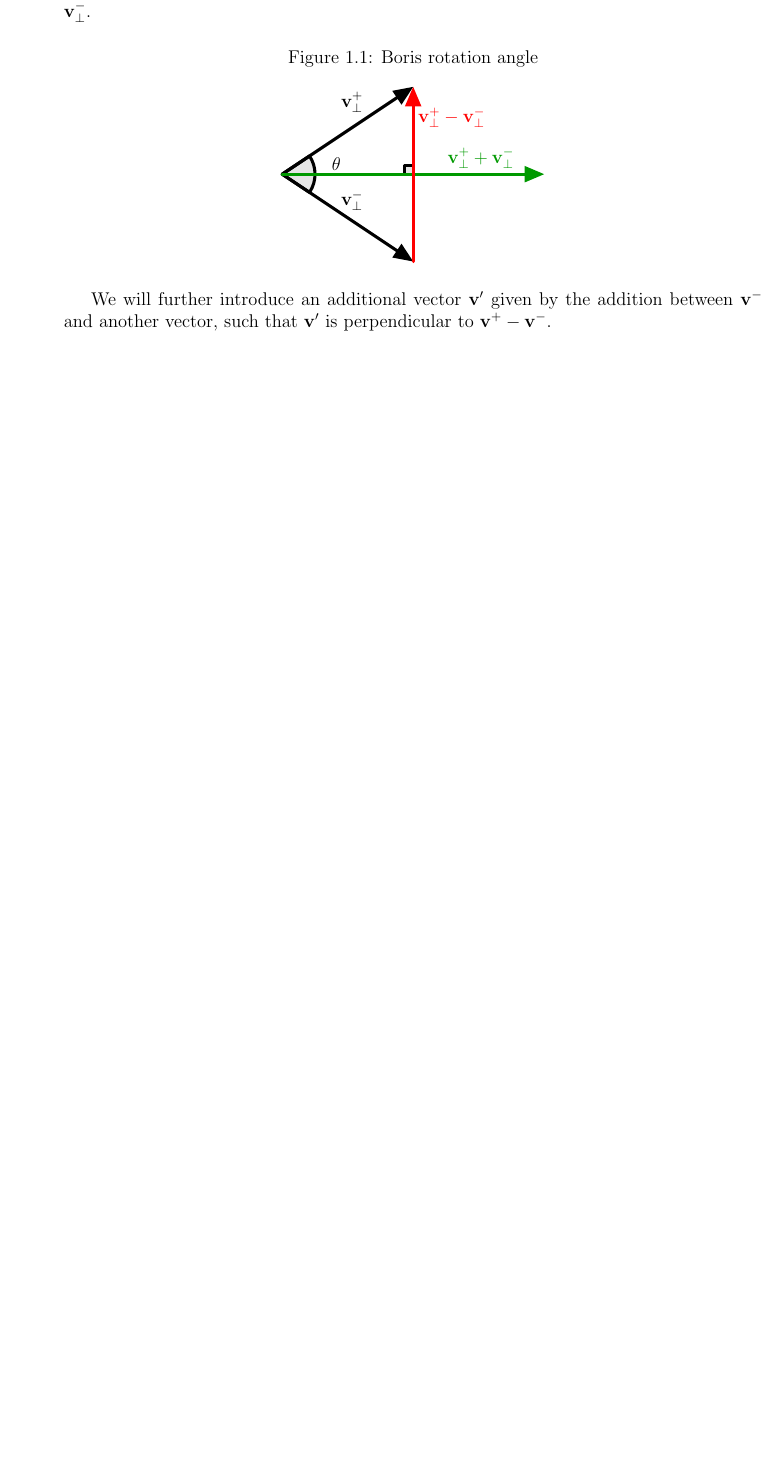
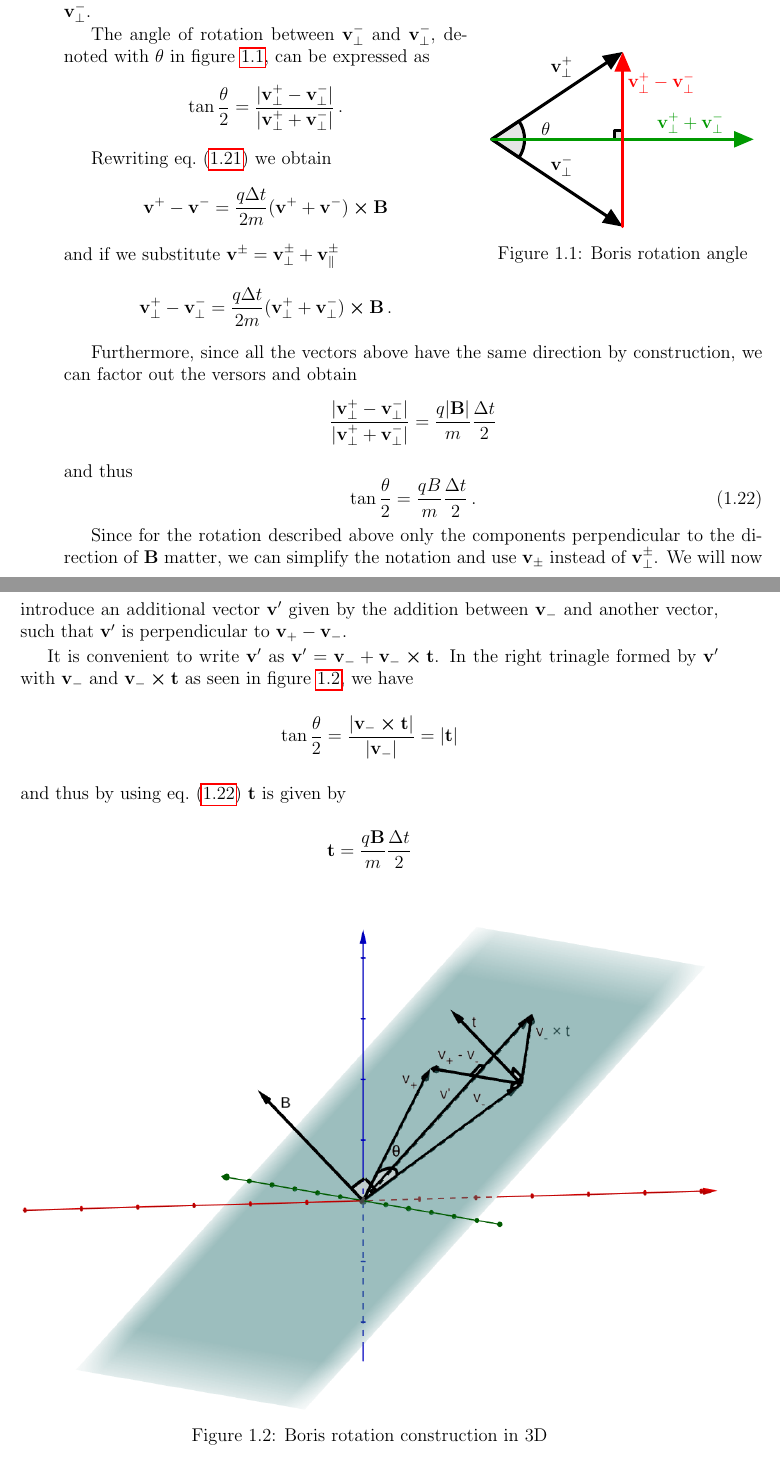
Before and after one commit to SebastianM-C/MasterThesis, a LaTeX thesis (manuscript/thesis.tex, which reads manuscript/msc_thesis.sty, manuscript/theory.tex): part of page 18 of 21 before the commit and two parts of pages 18 and 19 of 22 after it, the two joined at a grey line, cut so that both start at the same text, the shorter picture padded with empty space. Compiled offline with pdfLaTeX.

Commit message:
Begin Boris rotation discussion

```diff
--- a/manuscript/msc_thesis.sty
+++ b/manuscript/msc_thesis.sty
@@ -38,3 +51,9 @@
 \newcommand{\ad}[1]{a_{#1}^{\dagger}}       % creation operator
 \newcommand*\mean[1]{\overline{#1}}         % mean
 \DeclareMathOperator{\dalambert}{\Box}      % d'Alambertian operator
+
+\makeatletter
+\newcommand\appendtographicspath[1]{%
+  \g@addto@macro\Ginput@path{#1}%
+}
+\makeatother
--- a/manuscript/theory.tex
+++ b/manuscript/theory.tex
@@ -848,16 +850,64 @@ If we decompose the \(\vb{v}^-\) into its parallel and perpendicular components
 with respect to \(\vb{B}\), we can reduce the rotation of \(\vb{v}^-\) to
 the rotation of its perpendicular component \(\vb{v}^-_\perp\).
 
+\begin{wrapfigure}[12]{r}{0.4\textwidth}
+  \centering
+  \subimport{../figures/}{Boris-rotation-angle}%
+  \caption{Boris rotation angle}\label{fig:Boris-rotation-angle}%
+\end{wrapfigure}
+
+The angle of rotation between \(\vb{v}^-_\perp\) and \(\vb{v}^-_\perp\),
+denoted with \(\theta\) in figure~\ref{fig:Boris-rotation-angle},
+can be expressed as
+\[
+\tan{\frac{\theta}{2}} = \frac{|\vb{v}^+_\perp - \vb{v}^-_\perp|}{|\vb{v}^+_\perp + \vb{v}^-_\perp|}\,.
+\]
+
+Rewriting eq.~\eqref{eq:vp-vm-rotation} we obtain
+\[
+\vb{v}^+ - \vb{v}^- = \frac{q \Delta t}{2m} (\vb{v}^+ + \vb{v}^-) \cp \vb{B}
+\]
+and if we substitute \(\vb{v}^\pm = \vb{v}^\pm_\perp + \vb{v}^\pm_\parallel\)
+\[
+\vb{v}^+_\perp - \vb{v}^-_\perp = \frac{q \Delta t}{2m} (\vb{v}^+_\perp + \vb{v}^-_\perp) \cp \vb{B}\,.
+\]
+
+Furthermore, since all the vectors above have the same direction by construction,
+we can factor out the versors and obtain
+\[
+\frac{|\vb{v}^+_\perp - \vb{v}^-_\perp|}{|\vb{v}^+_\perp + \vb{v}^-_\perp|} =
+\frac{q |\vb{B}|}{m} \frac{\Delta t}{2}
+\]
+and thus
+\begin{equation}
+  \label{eq:Boris-rotation-angle}
+  \tan{\frac{\theta}{2}} = \frac{q B}{m} \frac{\Delta t}{2}\,.
+\end{equation}
+
+Since for the rotation described above only the components perpendicular to
+the direction of \(\vb{B}\) matter, we can simplify the notation and use
+\(\vb{v}_\pm\) instead of \(\vb{v}^\pm_\perp\).
+We will now introduce an additional vector \(\vb{v}'\) given by the addition
+between \(\vb{v}_-\) and another vector, such that \(\vb{v}'\) is perpendicular
+to \(\vb{v}_+ - \vb{v}_-\).
+
+It is convenient to write \(\vb{v}'\) as \(\vb{v}' = \vb{v}_- + \vb{v}_- \cp \vb{t}\).
+In the right trinagle formed by \(\vb{v}'\) with \(\vb{v}_-\)
+and \(\vb{v}_- \cp \vb{t}\) as seen in figure~\ref{fig:Boris-rotation-3D},
+we have
+\[
+\tan{\frac{\theta}{2}} = \frac{|\vb{v}_- \cp \vb{t}|}{|\vb{v}_-|} = |\vb{t}|
+\]
+and thus by using eq.~\eqref{eq:Boris-rotation-angle} \(\vb{t}\) is given by
+\[
+\vb{t} = \frac{q \vb{B}}{m} \frac{\Delta t}{2}
+\]
+
 \begin{figure}[h]
-  \centering
-  \caption{Boris rotation angle}\label{fig:Boris-rotation-angle}%
-  \subimport{../figures/}{Boris-rotation-angle}%
+  \includegraphics[width=\textwidth]{Boris-rotation-3D}
+  \caption{Boris rotation construction in 3D}%
+  \label{fig:Boris-rotation-3D}%
 \end{figure}
-
-
-We will further introduce an additional vector \(\vb{v}'\) given by the addition
-between \(\vb{v}^-\) and another vector, such that \(\vb{v}'\) is perpendicular
-to \(\vb{v}^+ - \vb{v}^-\).
 
 \subsubsection{Conservation properties}
 
--- a/manuscript/thesis.tex
+++ b/manuscript/thesis.tex
@@ -1,9 +1,8 @@
 \documentclass[12pt, twoside]{report}
 % \documentclass[12pt]{report}
-\usepackage{graphicx}
-\graphicspath{ {cover/img/} {../figures/}
-}
+
 \usepackage{msc_thesis}
+\appendtographicspath{{cover/img/}}
 
 \begin{document}
 
```
Also changed, not shown: figures/Boris-rotation-angle.tex (+0 -1 lines), figures/Boris-rotation-construction.tex (added, +20 -0 lines), figures/Boris-rotation-3D.png (added), manuscript/msc_thesis.sty (13 more changed lines), manuscript/theory.tex (8 more changed lines), 1 other file.
